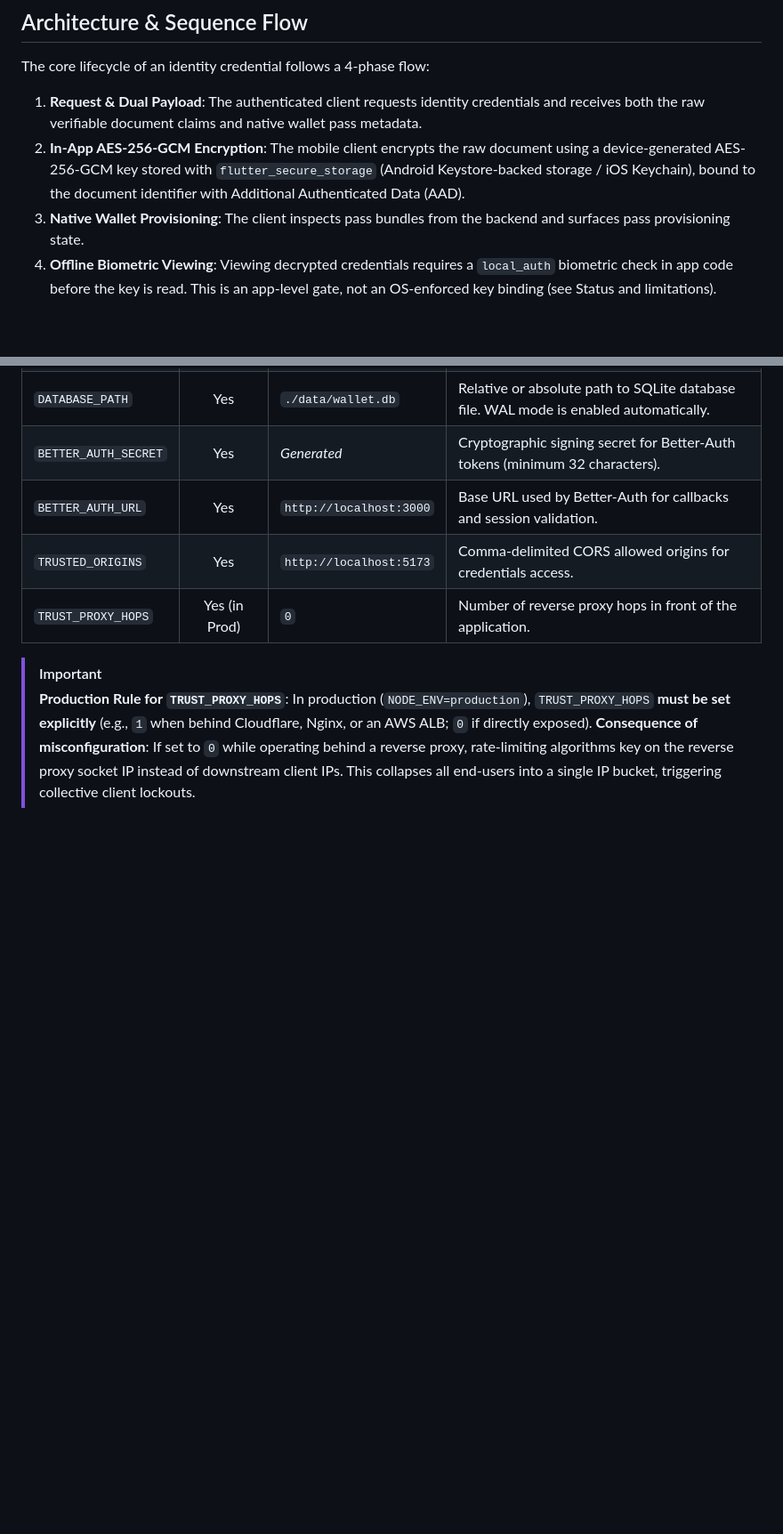
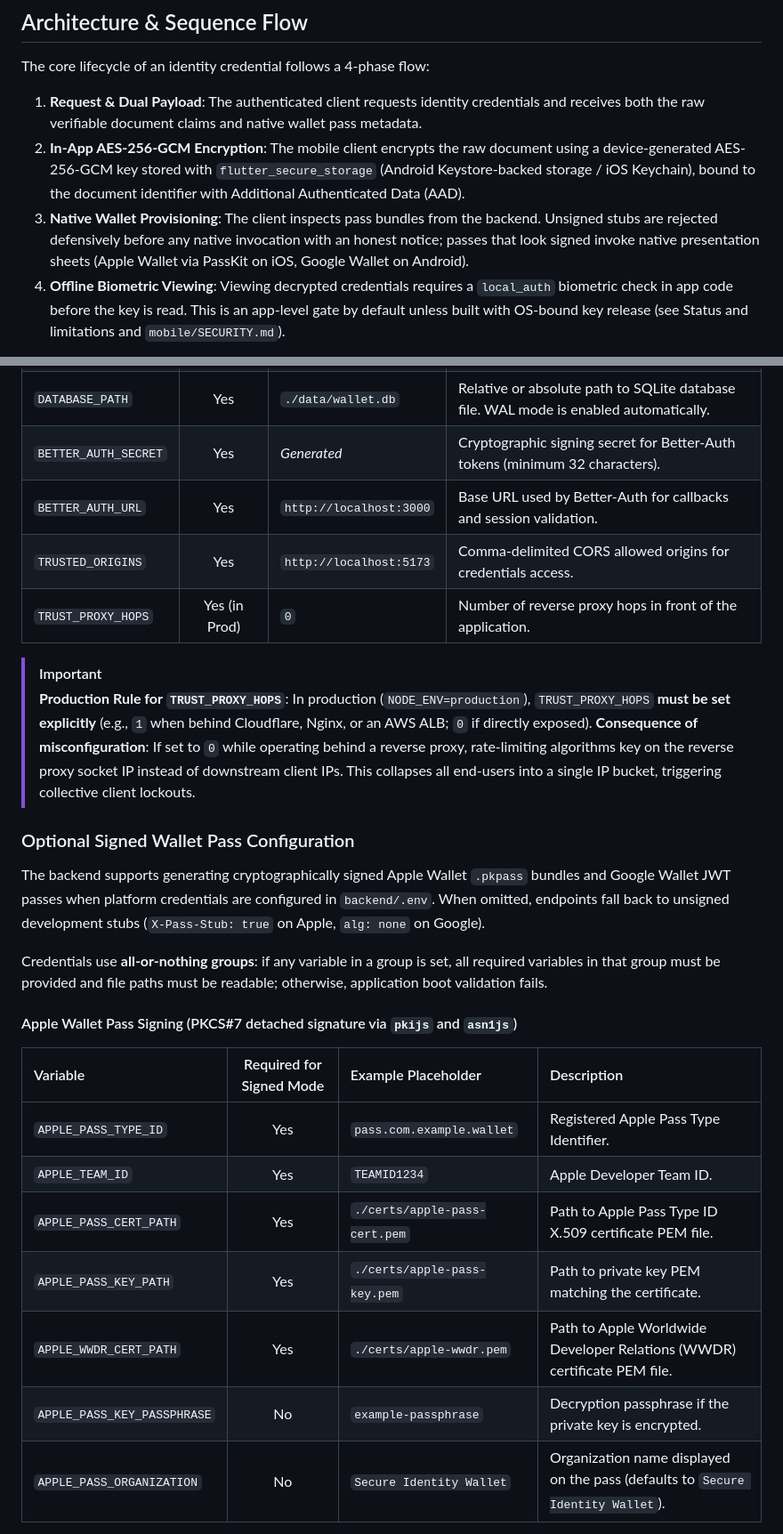
Before and after one commit to CHANDARA-code/wallet-secure-directory, a Markdown page: README.md, 2 parts joined by grey strips. Shown at 89% size. Rendered like a GitHub page; blank space fills up the shorter version.

````diff
--- a/README.md
+++ b/README.md
@@ -15,8 +15,8 @@ The solution consists of:
 The core lifecycle of an identity credential follows a 4-phase flow:
 1. **Request & Dual Payload**: The authenticated client requests identity credentials and receives both the raw verifiable document claims and native wallet pass metadata.
 2. **In-App AES-256-GCM Encryption**: The mobile client encrypts the raw document using a device-generated AES-256-GCM key stored with `flutter_secure_storage` (Android Keystore-backed storage / iOS Keychain), bound to the document identifier with Additional Authenticated Data (AAD).
-3. **Native Wallet Provisioning**: The client inspects pass bundles from the backend and surfaces pass provisioning state.
-4. **Offline Biometric Viewing**: Viewing decrypted credentials requires a `local_auth` biometric check in app code before the key is read. This is an app-level gate, not an OS-enforced key binding (see Status and limitations).
+3. **Native Wallet Provisioning**: The client inspects pass bundles from the backend. Unsigned stubs are rejected defensively before any native invocation with an honest notice; passes that look signed invoke native presentation sheets (Apple Wallet via PassKit on iOS, Google Wallet on Android).
+4. **Offline Biometric Viewing**: Viewing decrypted credentials requires a `local_auth` biometric check in app code before the key is read. This is an app-level gate by default unless built with OS-bound key release (see Status and limitations and `mobile/SECURITY.md`).
 
 ```mermaid
 sequenceDiagram
@@ -315,3 +324,21 @@ Refer to [`backend/.env.example`](backend/.env.example) for baseline configurati
 > In production (`NODE_ENV=production`), `TRUST_PROXY_HOPS` **must be set explicitly** (e.g., `1` when behind Cloudflare, Nginx, or an AWS ALB; `0` if directly exposed).
 > **Consequence of misconfiguration**: If set to `0` while operating behind a reverse proxy, rate-limiting algorithms key on the reverse proxy socket IP instead of downstream client IPs. This collapses all end-users into a single IP bucket, triggering collective client lockouts.
 
+### Optional Signed Wallet Pass Configuration
+
+The backend supports generating cryptographically signed Apple Wallet `.pkpass` bundles and Google Wallet JWT passes when platform credentials are configured in `backend/.env`. When omitted, endpoints fall back to unsigned development stubs (`X-Pass-Stub: true` on Apple, `alg: none` on Google).
+
+Credentials use **all-or-nothing groups**: if any variable in a group is set, all required variables in that group must be provided and file paths must be readable; otherwise, application boot validation fails.
+
+#### Apple Wallet Pass Signing (PKCS#7 detached signature via `pkijs` and `asn1js`)
+
+| Variable | Required for Signed Mode | Example Placeholder | Description |
+| :--- | :---: | :--- | :--- |
+| `APPLE_PASS_TYPE_ID` | Yes | `pass.com.example.wallet` | Registered Apple Pass Type Identifier. |
+| `APPLE_TEAM_ID` | Yes | `TEAMID1234` | Apple Developer Team ID. |
+| `APPLE_PASS_CERT_PATH` | Yes | `./certs/apple-pass-cert.pem` | Path to Apple Pass Type ID X.509 certificate PEM file. |
+| `APPLE_PASS_KEY_PATH` | Yes | `./certs/apple-pass-key.pem` | Path to private key PEM matching the certificate. |
+| `APPLE_WWDR_CERT_PATH` | Yes | `./certs/apple-wwdr.pem` | Path to Apple Worldwide Developer Relations (WWDR) certificate PEM file. |
+| `APPLE_PASS_KEY_PASSPHRASE` | No | `example-passphrase` | Decryption passphrase if the private key is encrypted. |
+| `APPLE_PASS_ORGANIZATION` | No | `Secure Identity Wallet` | Organization name displayed on the pass (defaults to `Secure Identity Wallet`). |
+
````
Also changed, not shown: other parts of README.md (+75 -23 lines).
